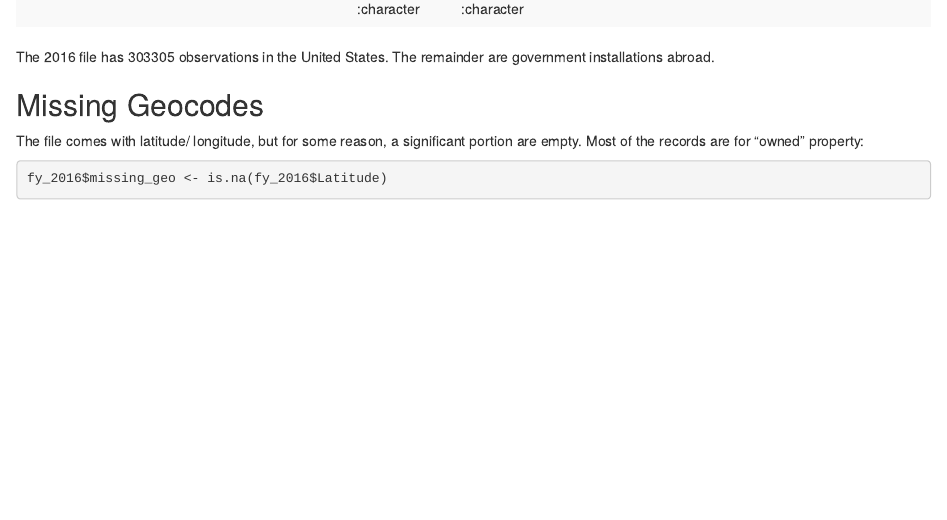
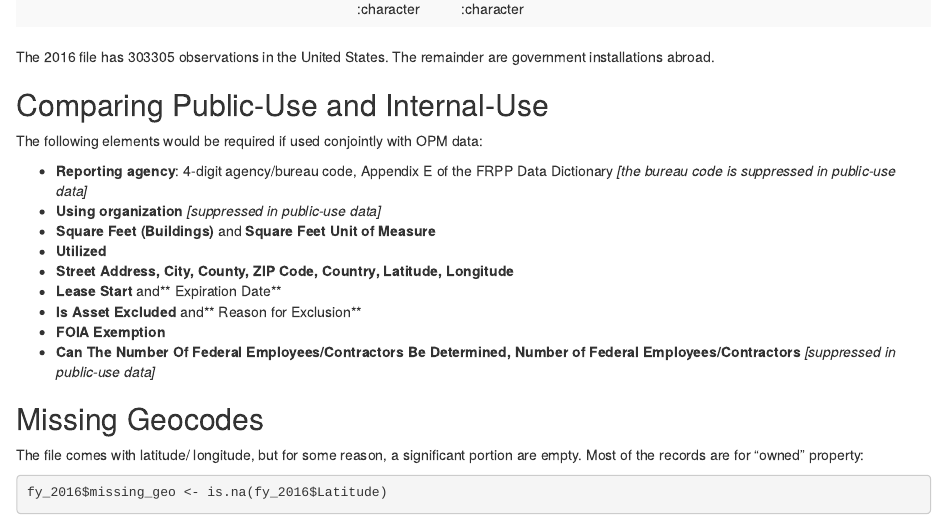
Before and after one commit to fagan2888/opm-frpp-geo, an R Markdown document (notes-20180924.Rmd): the page in a window 1100 px wide, from 3300 px down. The pictures show the output file notes-20180924.html that the author committed with the source, opened offline.

Commit message:
Added notes about difference between PU and IU versions.

````diff
--- a/notes-20180924.Rmd
+++ b/notes-20180924.Rmd
@@ -61,6 +61,19 @@ summary(fy_2016) %>% t() %>%
 
 The 2016 file has `r nrow(fy_2016)` observations in the  United States. The remainder are government installations abroad.
 
+## Comparing Public-Use and Internal-Use
+The following elements would be required if used conjointly with OPM data:
+
+- **Reporting agency**: 4-digit agency/bureau code, Appendix E of the FRPP Data Dictionary *[the bureau code is suppressed in public-use data]*
+- **Using organization** *[suppressed in public-use data]*
+- **Square Feet (Buildings)** and **Square Feet Unit of Measure**
+- **Utilized**
+- **Street Address, City, County, ZIP Code, Country, Latitude, Longitude**
+- **Lease Start **and** Expiration Date**
+- **Is Asset Excluded **and** Reason for Exclusion**
+- **FOIA Exemption**
+- **Can The Number Of Federal Employees/Contractors Be Determined, Number of Federal Employees/Contractors** *[suppressed in public-use data]*
+
 ## Missing Geocodes
 The file comes with latitude/ longitude, but for some reason, a significant portion are empty. Most of the records are for "owned" property:
 ```{r find_missing_geo}
````
Also changed, not shown: notes-20180924.html, notes-20180924.md.
